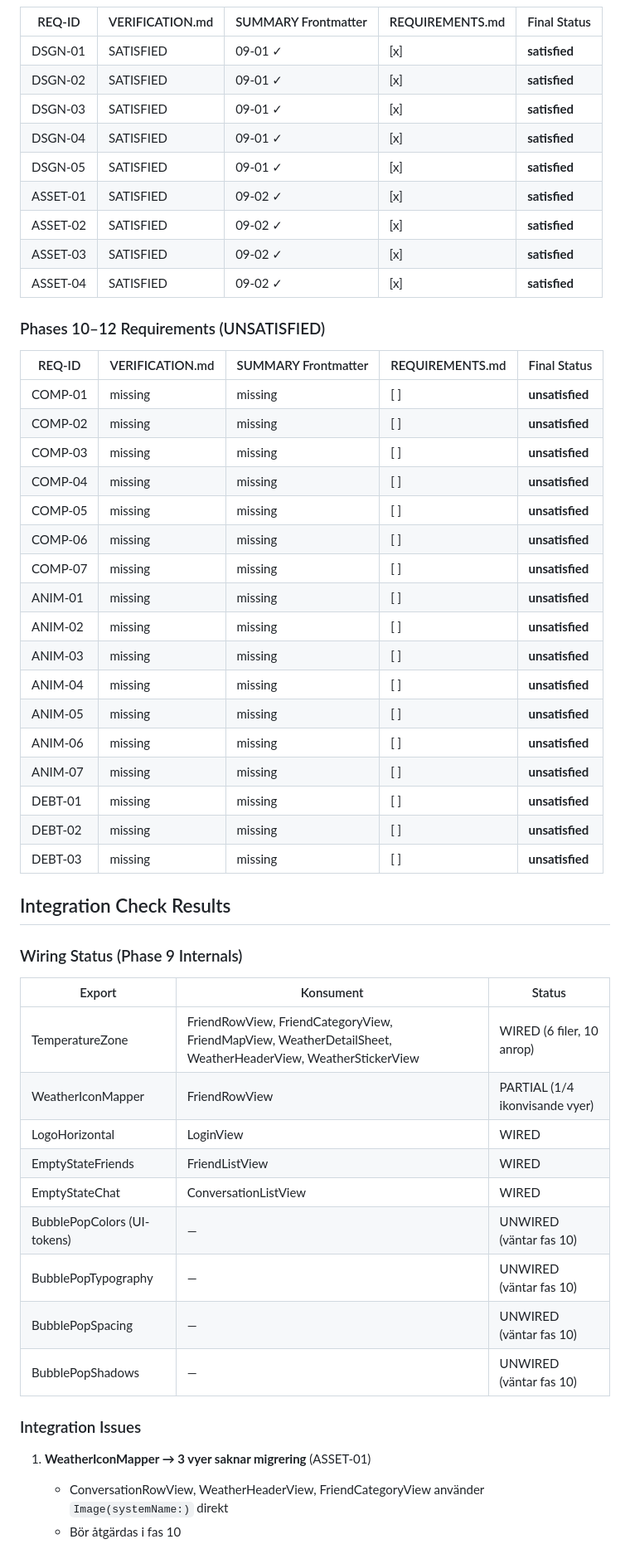
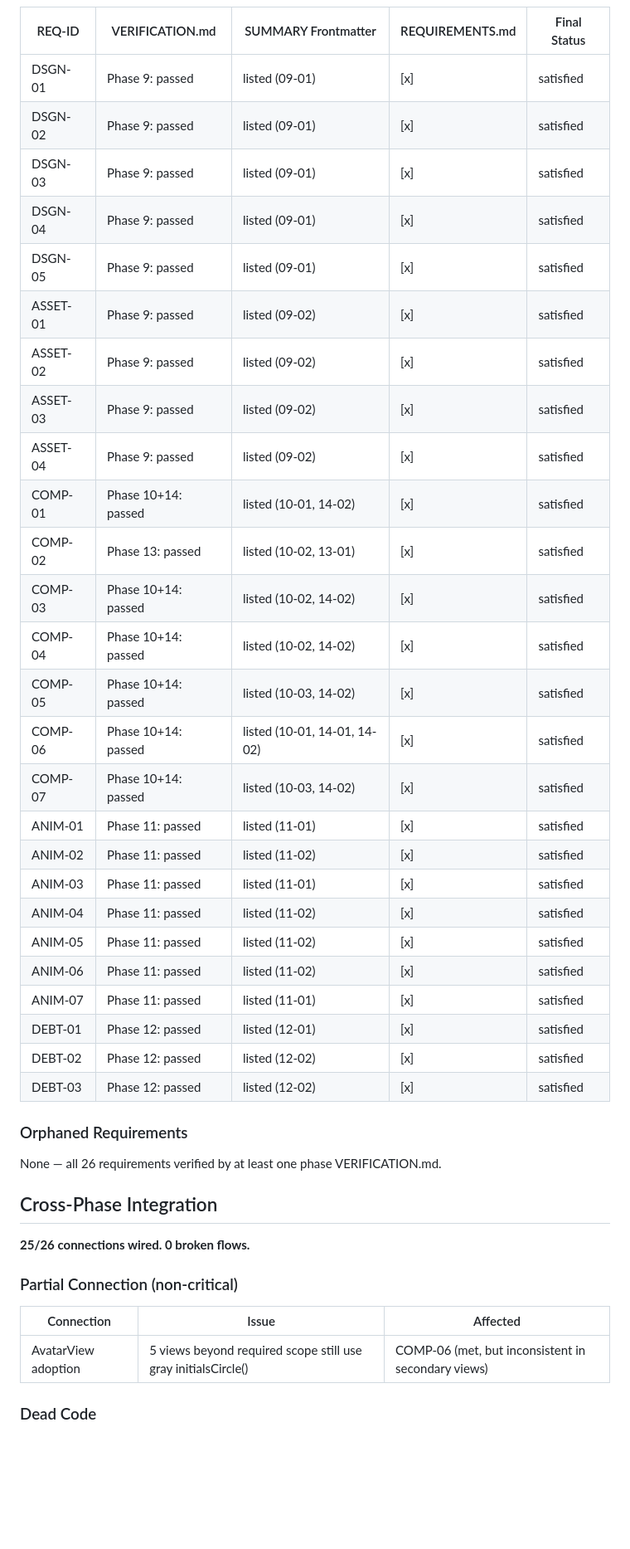
Before and after one commit to sandenskog/weatherfriends, a Markdown page: .planning/v2.0-MILESTONE-AUDIT.md, the part around one of its changes. Shown at 83% size. Drawn GitHub-style; blank space fills up the shorter version.

Commit message:
docs(v2.0): update milestone audit — all 26 requirements satisfied

```diff
--- a/.planning/v2.0-MILESTONE-AUDIT.md
+++ b/.planning/v2.0-MILESTONE-AUDIT.md
@@ -187,57 +67,46 @@ Fas 9 (Design Foundation) är slutförd och verifierad — alla 9 tilldelade kra
 
 | REQ-ID | VERIFICATION.md | SUMMARY Frontmatter | REQUIREMENTS.md | Final Status |
-|--------|----------------|---------------------|-----------------|-------------|
-| DSGN-01 | SATISFIED | 09-01 ✓ | [x] | **satisfied** |
-| DSGN-02 | SATISFIED | 09-01 ✓ | [x] | **satisfied** |
-| DSGN-03 | SATISFIED | 09-01 ✓ | [x] | **satisfied** |
-| DSGN-04 | SATISFIED | 09-01 ✓ | [x] | **satisfied** |
-| DSGN-05 | SATISFIED | 09-01 ✓ | [x] | **satisfied** |
-| ASSET-01 | SATISFIED | 09-02 ✓ | [x] | **satisfied** |
-| ASSET-02 | SATISFIED | 09-02 ✓ | [x] | **satisfied** |
-| ASSET-03 | SATISFIED | 09-02 ✓ | [x] | **satisfied** |
-| ASSET-04 | SATISFIED | 09-02 ✓ | [x] | **satisfied** |
+|--------|-----------------|---------------------|-----------------|--------------|
+| DSGN-01 | Phase 9: passed | listed (09-01) | [x] | satisfied |
+| DSGN-02 | Phase 9: passed | listed (09-01) | [x] | satisfied |
+| DSGN-03 | Phase 9: passed | listed (09-01) | [x] | satisfied |
+| DSGN-04 | Phase 9: passed | listed (09-01) | [x] | satisfied |
+| DSGN-05 | Phase 9: passed | listed (09-01) | [x] | satisfied |
+| ASSET-01 | Phase 9: passed | listed (09-02) | [x] | satisfied |
+| ASSET-02 | Phase 9: passed | listed (09-02) | [x] | satisfied |
+| ASSET-03 | Phase 9: passed | listed (09-02) | [x] | satisfied |
+| ASSET-04 | Phase 9: passed | listed (09-02) | [x] | satisfied |
+| COMP-01 | Phase 10+14: passed | listed (10-01, 14-02) | [x] | satisfied |
+| COMP-02 | Phase 13: passed | listed (10-02, 13-01) | [x] | satisfied |
+| COMP-03 | Phase 10+14: passed | listed (10-02, 14-02) | [x] | satisfied |
+| COMP-04 | Phase 10+14: passed | listed (10-02, 14-02) | [x] | satisfied |
+| COMP-05 | Phase 10+14: passed | listed (10-03, 14-02) | [x] | satisfied |
+| COMP-06 | Phase 10+14: passed | listed (10-01, 14-01, 14-02) | [x] | satisfied |
+| COMP-07 | Phase 10+14: passed | listed (10-03, 14-02) | [x] | satisfied |
+| ANIM-01 | Phase 11: passed | listed (11-01) | [x] | satisfied |
+| ANIM-02 | Phase 11: passed | listed (11-02) | [x] | satisfied |
+| ANIM-03 | Phase 11: passed | listed (11-01) | [x] | satisfied |
+| ANIM-04 | Phase 11: passed | listed (11-02) | [x] | satisfied |
+| ANIM-05 | Phase 11: passed | listed (11-02) | [x] | satisfied |
+| ANIM-06 | Phase 11: passed | listed (11-02) | [x] | satisfied |
+| ANIM-07 | Phase 11: passed | listed (11-01) | [x] | satisfied |
+| DEBT-01 | Phase 12: passed | listed (12-01) | [x] | satisfied |
+| DEBT-02 | Phase 12: passed | listed (12-02) | [x] | satisfied |
+| DEBT-03 | Phase 12: passed | listed (12-02) | [x] | satisfied |
 
-### Phases 10–12 Requirements (UNSATISFIED)
+### Orphaned Requirements
 
-| REQ-ID | VERIFICATION.md | SUMMARY Frontmatter | REQUIREMENTS.md | Final Status |
-|--------|----------------|---------------------|-----------------|-------------|
-| COMP-01 | missing | missing | [ ] | **unsatisfied** |
-| COMP-02 | missing | missing | [ ] | **unsatisfied** |
-| COMP-03 | missing | missing | [ ] | **unsatisfied** |
-| COMP-04 | missing | missing | [ ] | **unsatisfied** |
-| COMP-05 | missing | missing | [ ] | **unsatisfied** |
-| COMP-06 | missing | missing | [ ] | **unsatisfied** |
-| COMP-07 | missing | missing | [ ] | **unsatisfied** |
-| ANIM-01 | missing | missing | [ ] | **unsatisfied** |
-| ANIM-02 | missing | missing | [ ] | **unsatisfied** |
-| ANIM-03 | missing | missing | [ ] | **unsatisfied** |
-| ANIM-04 | missing | missing | [ ] | **unsatisfied** |
-| ANIM-05 | missing | missing | [ ] | **unsatisfied** |
-| ANIM-06 | missing | missing | [ ] | **unsatisfied** |
-| ANIM-07 | missing | missing | [ ] | **unsatisfied** |
-| DEBT-01 | missing | missing | [ ] | **unsatisfied** |
-| DEBT-02 | missing | missing | [ ] | **unsatisfied** |
-| DEBT-03 | missing | missing | [ ] | **unsatisfied** |
+None — all 26 requirements verified by at least one phase VERIFICATION.md.
 
-## Integration Check Results
+## Cross-Phase Integration
 
-### Wiring Status (Phase 9 Internals)
+**25/26 connections wired. 0 broken flows.**
 
-| Export | Konsument | Status |
-|--------|-----------|--------|
-| TemperatureZone | FriendRowView, FriendCategoryView, FriendMapView, WeatherDetailSheet, WeatherHeaderView, WeatherStickerView | WIRED (6 filer, 10 anrop) |
-| WeatherIconMapper | FriendRowView | PARTIAL (1/4 ikonvisande vyer) |
-| LogoHorizontal | LoginView | WIRED |
-| EmptyStateFriends | FriendListView | WIRED |
-| EmptyStateChat | ConversationListView | WIRED |
-| BubblePopColors (UI-tokens) | — | UNWIRED (väntar fas 10) |
-| BubblePopTypography | — | UNWIRED (väntar fas 10) |
-| BubblePopSpacing | — | UNWIRED (väntar fas 10) |
-| BubblePopShadows | — | UNWIRED (väntar fas 10) |
+### Partial Connection (non-critical)
 
-### Integration Issues
+| Connection | Issue | Affected |
+|------------|-------|----------|
+| AvatarView adoption | 5 views beyond required scope still use gray initialsCircle() | COMP-06 (met, but inconsistent in secondary views) |
 
-1. **WeatherIconMapper → 3 vyer saknar migrering** (ASSET-01)
-   - ConversationRowView, WeatherHeaderView, FriendCategoryView använder `Image(systemName:)` direkt
-   - Bör åtgärdas i fas 10
+### Dead Code
 
```
Also changed, not shown: other parts of .planning/v2.0-MILESTONE-AUDIT.md (+68 -198 lines).
